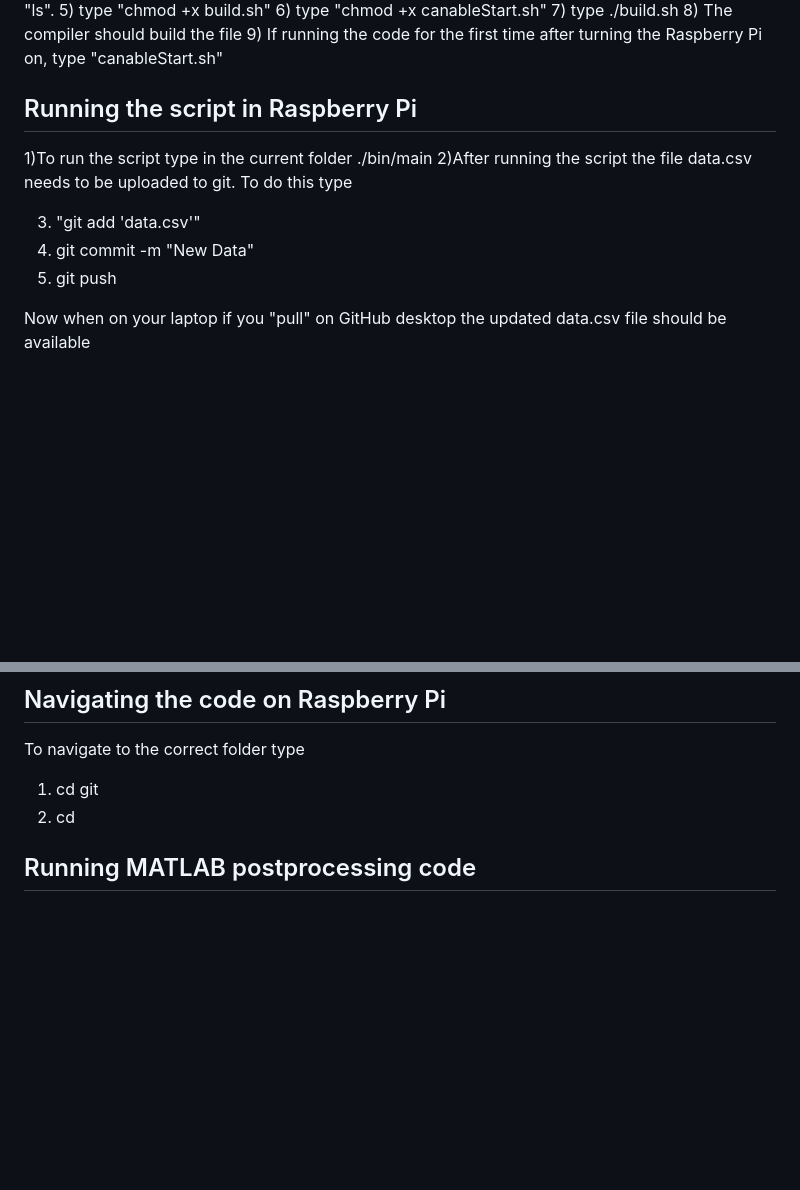
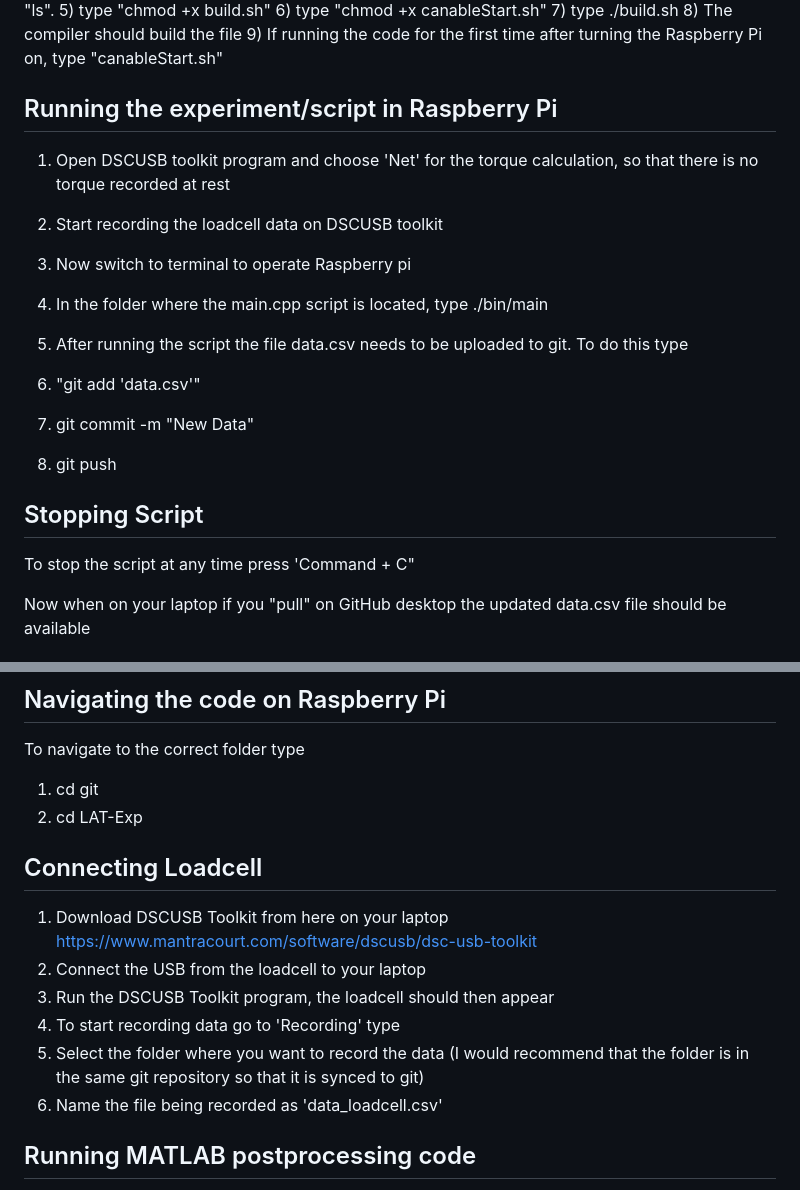
Before and after one commit to fst29/LAT-Exp, a Markdown page: README.md, 2 parts joined by grey strips. GitHub-like rendering; blank space fills up the shorter version.

```diff
--- a/README.md
+++ b/README.md
@@ -17,14 +17,19 @@ First, let us learn how to compile the C++ script.
 8) The compiler should build the file
 9) If running the code for the first time after turning the Raspberry Pi on, type "canableStart.sh"
 
-## Running the script in Raspberry Pi
-1)To run the script type in the current folder ./bin/main
-2)After running the script the file data.csv needs to be uploaded to git. To do this type
+## Running the experiment/script in Raspberry Pi
+1) Open DSCUSB toolkit program and choose 'Net' for the torque calculation, so that there is no torque recorded at rest
+2) Start recording the loadcell data on DSCUSB toolkit
+3) Now switch to terminal to operate Raspberry pi
+4) In the folder where the main.cpp script is located, type ./bin/main
+5) After running the script the file data.csv needs to be uploaded to git. To do this type
 
 3) "git add 'data.csv'"
 4) git commit -m "New Data"
 5) git push
 
+## Stopping Script
+To stop the script at any time press 'Command + C"
 
 Now when on your laptop if you "pull" on GitHub desktop the updated data.csv file should be available
 
@@ -54,7 +59,16 @@ The code contained in this repository for the following experiments: 1) Code to
 ## Navigating the code on Raspberry Pi
 To navigate to the correct folder type
 1. cd git
-2. cd
+2. cd LAT-Exp
+
+## Connecting Loadcell
+1. Download DSCUSB Toolkit from here on your laptop https://www.mantracourt.com/software/dscusb/dsc-usb-toolkit
+2. Connect the USB from the loadcell to your laptop
+3. Run the DSCUSB Toolkit program, the loadcell should then appear
+4. To start recording data go to 'Recording' type
+5. Select the folder where you want to record the data (I would recommend that the folder is in the same git repository so that it is synced to git)
+6. Name the file being recorded as 'data_loadcell.csv'
+
 
 ## Running MATLAB postprocessing code
 1. The code is located in folder MATLAB Processing Scripts
```
